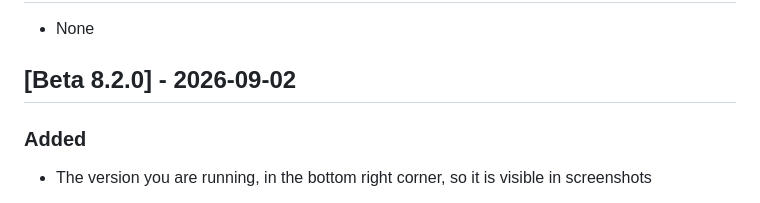
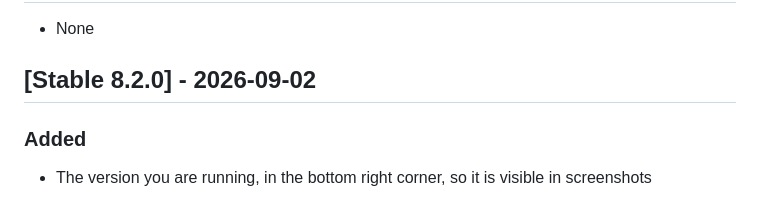
Before and after one commit to graderoom/graderoom-website, a Markdown page: CHANGELOG.md, the part around the change. Rendered like a GitHub page.

Commit message:
Stable 8.2.0

```diff
--- a/CHANGELOG.md
+++ b/CHANGELOG.md
@@ -52,7 +52,7 @@
 ## [Known Issues] - <em>Send bug reports in More > Send Feedback</em><br><em>Only issues in the stable version will be listed here</em>
 - None
 
-## [Beta 8.2.0] - 2026-09-02
+## [Stable 8.2.0] - 2026-09-02
 ### Added
 - The version you are running, in the bottom right corner, so it is visible in screenshots
 
```
